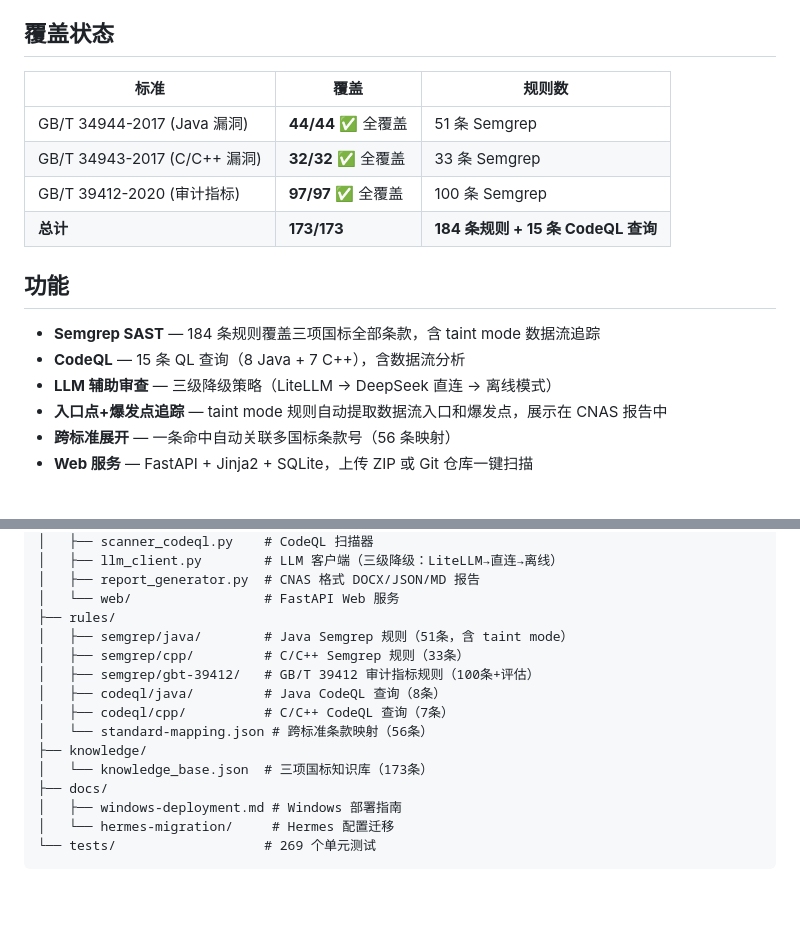
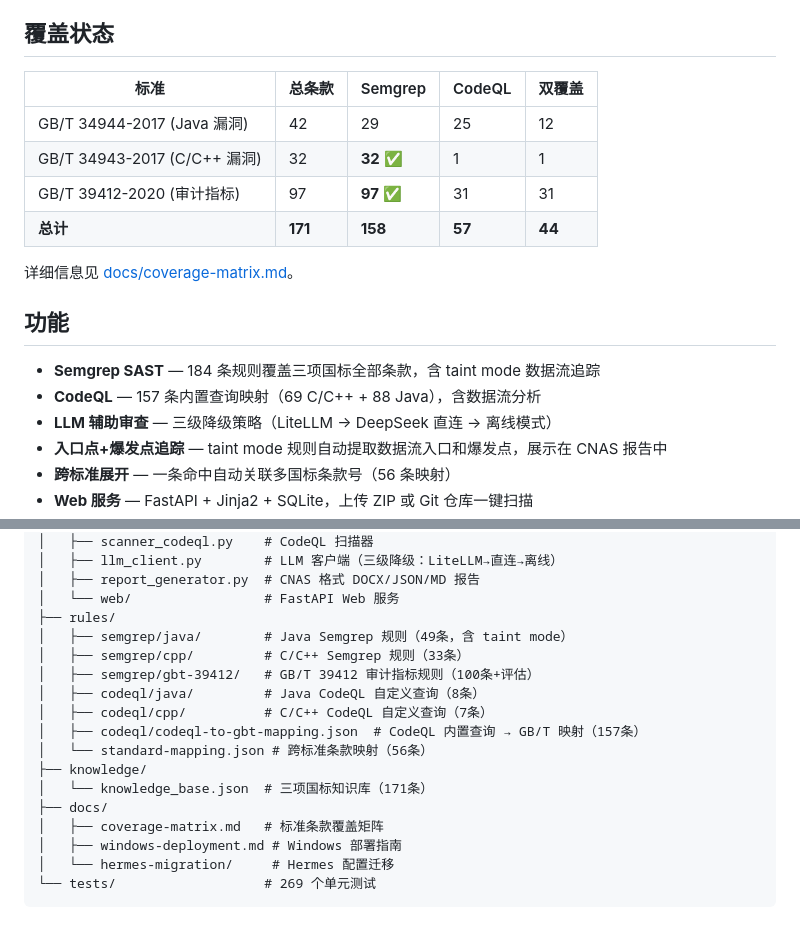
Before and after one commit to 1282618226/audit-platform, a Markdown page: README.md, 2 parts joined by grey strips. Rendered like a GitHub page; blank space fills up the shorter version.

Commit message:
docs: 覆盖矩阵 + CodeQL 映射状态文档
- docs/coverage-matrix.md: 171条标准逐条款覆盖明细
- README.md: 更新覆盖统计表 + CodeQL 157条映射
- 覆盖状况一目了然

```diff
--- a/README.md
+++ b/README.md
@@ -4,17 +4,19 @@
 
 ## 覆盖状态
 
-| 标准 | 覆盖 | 规则数 |
-|------|------|--------|
-| GB/T 34944-2017 (Java 漏洞) | **44/44** ✅ 全覆盖 | 51 条 Semgrep |
-| GB/T 34943-2017 (C/C++ 漏洞) | **32/32** ✅ 全覆盖 | 33 条 Semgrep |
-| GB/T 39412-2020 (审计指标) | **97/97** ✅ 全覆盖 | 100 条 Semgrep |
-| **总计** | **173/173** | **184 条规则 + 15 条 CodeQL 查询** |
+| 标准 | 总条款 | Semgrep | CodeQL | 双覆盖 |
+|------|--------|---------|--------|--------|
+| GB/T 34944-2017 (Java 漏洞) | 42 | 29 | 25 | 12 |
+| GB/T 34943-2017 (C/C++ 漏洞) | 32 | **32** ✅ | 1 | 1 |
+| GB/T 39412-2020 (审计指标) | 97 | **97** ✅ | 31 | 31 |
+| **总计** | **171** | **158** | **57** | **44** |
+
+详细信息见 [docs/coverage-matrix.md](docs/coverage-matrix.md)。
 
 ## 功能
 
 - **Semgrep SAST** — 184 条规则覆盖三项国标全部条款，含 taint mode 数据流追踪
-- **CodeQL** — 15 条 QL 查询（8 Java + 7 C++），含数据流分析
+- **CodeQL** — 157 条内置查询映射（69 C/C++ + 88 Java），含数据流分析
 - **LLM 辅助审查** — 三级降级策略（LiteLLM → DeepSeek 直连 → 离线模式）
 - **入口点+爆发点追踪** — taint mode 规则自动提取数据流入口和爆发点，展示在 CNAS 报告中
 - **跨标准展开** — 一条命中自动关联多国标条款号（56 条映射）
@@ -85,15 +87,17 @@ audit-platform/
 │   ├── report_generator.py  # CNAS 格式 DOCX/JSON/MD 报告
 │   └── web/                 # FastAPI Web 服务
 ├── rules/
-│   ├── semgrep/java/        # Java Semgrep 规则（51条，含 taint mode）
+│   ├── semgrep/java/        # Java Semgrep 规则（49条，含 taint mode）
 │   ├── semgrep/cpp/         # C/C++ Semgrep 规则（33条）
 │   ├── semgrep/gbt-39412/   # GB/T 39412 审计指标规则（100条+评估）
-│   ├── codeql/java/         # Java CodeQL 查询（8条）
-│   ├── codeql/cpp/          # C/C++ CodeQL 查询（7条）
+│   ├── codeql/java/         # Java CodeQL 自定义查询（8条）
+│   ├── codeql/cpp/          # C/C++ CodeQL 自定义查询（7条）
+│   ├── codeql/codeql-to-gbt-mapping.json  # CodeQL 内置查询 → GB/T 映射（157条）
 │   └── standard-mapping.json # 跨标准条款映射（56条）
 ├── knowledge/
-│   └── knowledge_base.json  # 三项国标知识库（173条）
+│   └── knowledge_base.json  # 三项国标知识库（171条）
 ├── docs/
+│   ├── coverage-matrix.md   # 标准条款覆盖矩阵
 │   ├── windows-deployment.md # Windows 部署指南
 │   └── hermes-migration/     # Hermes 配置迁移
 └── tests/                   # 269 个单元测试
```
Also changed, not shown: docs/coverage-matrix.md (added, +147 -0 lines), docs/task-codeql-cpp-fix.md (added, +186 -0 lines).
